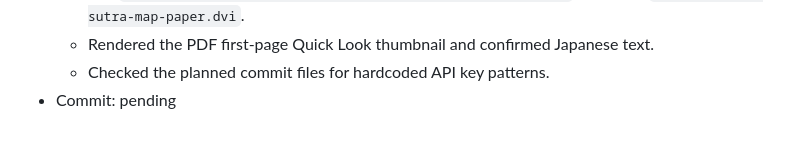
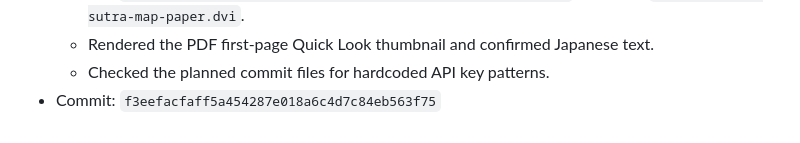
Before and after one commit to dueyama/buddhist-text-embedding-map, a Markdown page: memory.md, the part around the change. Drawn GitHub-style.

Commit message:
Record chunk distribution PDF commit hash

```diff
--- a/memory.md
+++ b/memory.md
@@ -313,4 +313,4 @@ This file records local project changes for the Okyou experiments. Times are JST
   - Ran `uplatex -interaction=nonstopmode sect-sutra-map-paper.tex` twice and `dvipdfmx sect-sutra-map-paper.dvi`.
   - Rendered the PDF first-page Quick Look thumbnail and confirmed Japanese text.
   - Checked the planned commit files for hardcoded API key patterns.
-- Commit: pending
+- Commit: `f3eefacfaff5a454287e018a6c4d7c84eb563f75`
```
